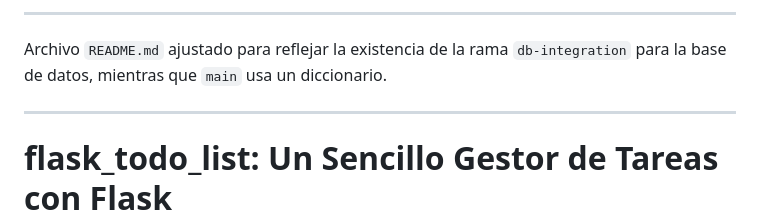
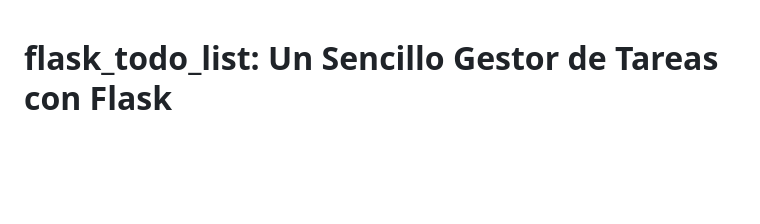
Before and after one commit to ingwplanchez/flask_todo_list, a Markdown page: README.md, the part around the change. GitHub-like rendering; blank space fills up the shorter version.

Commit message:
Modified: Cambios menores en la información

```diff
--- a/README.md
+++ b/README.md
@@ -1,9 +1,3 @@
------
-
-Archivo `README.md` ajustado para reflejar la existencia de la rama `db-integration` para la base de datos, mientras que `main` usa un diccionario.
-
------
-
 # flask\_todo\_list: Un Sencillo Gestor de Tareas con Flask
 
 ## Descripción del Proyecto
```
